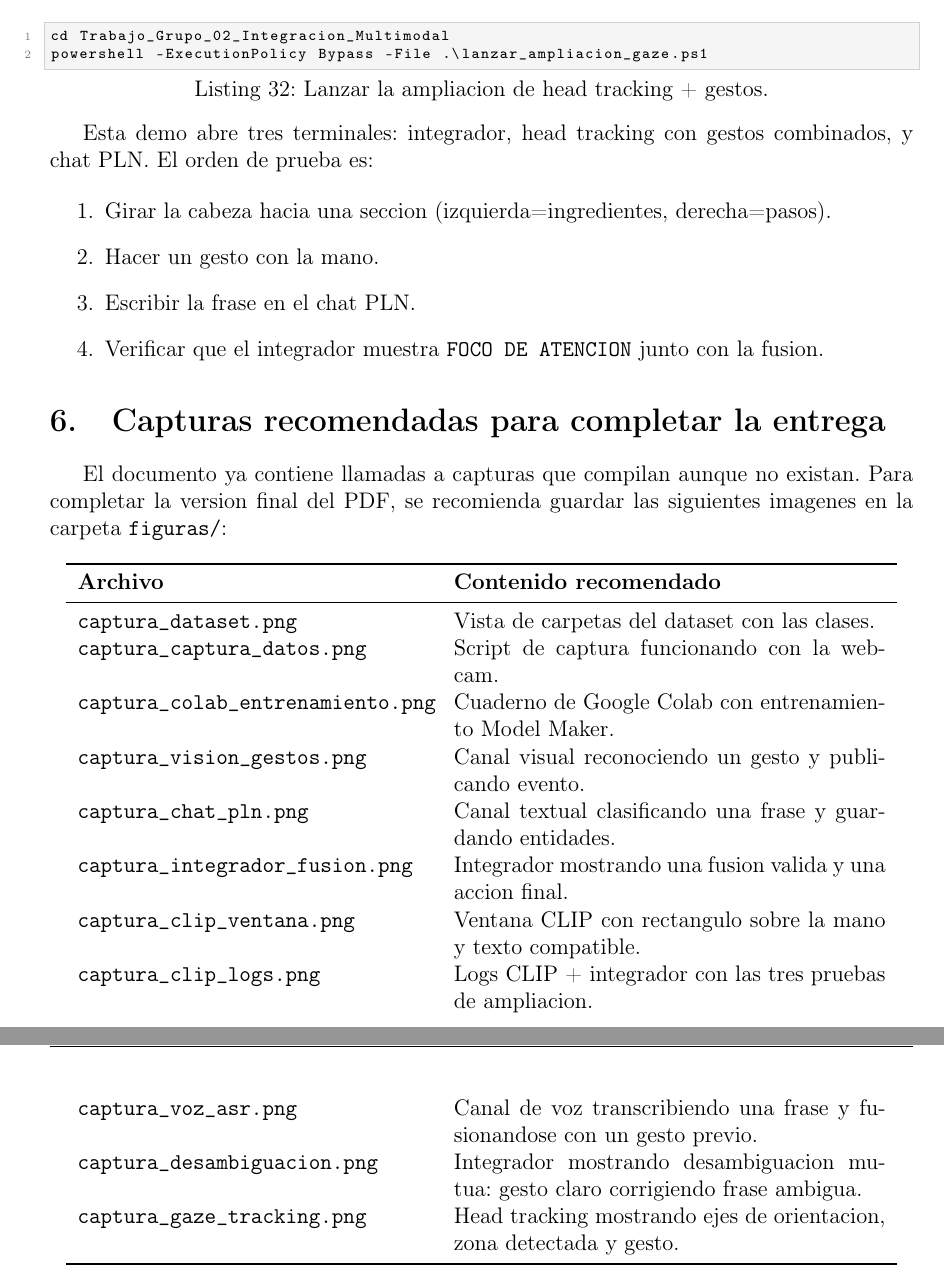
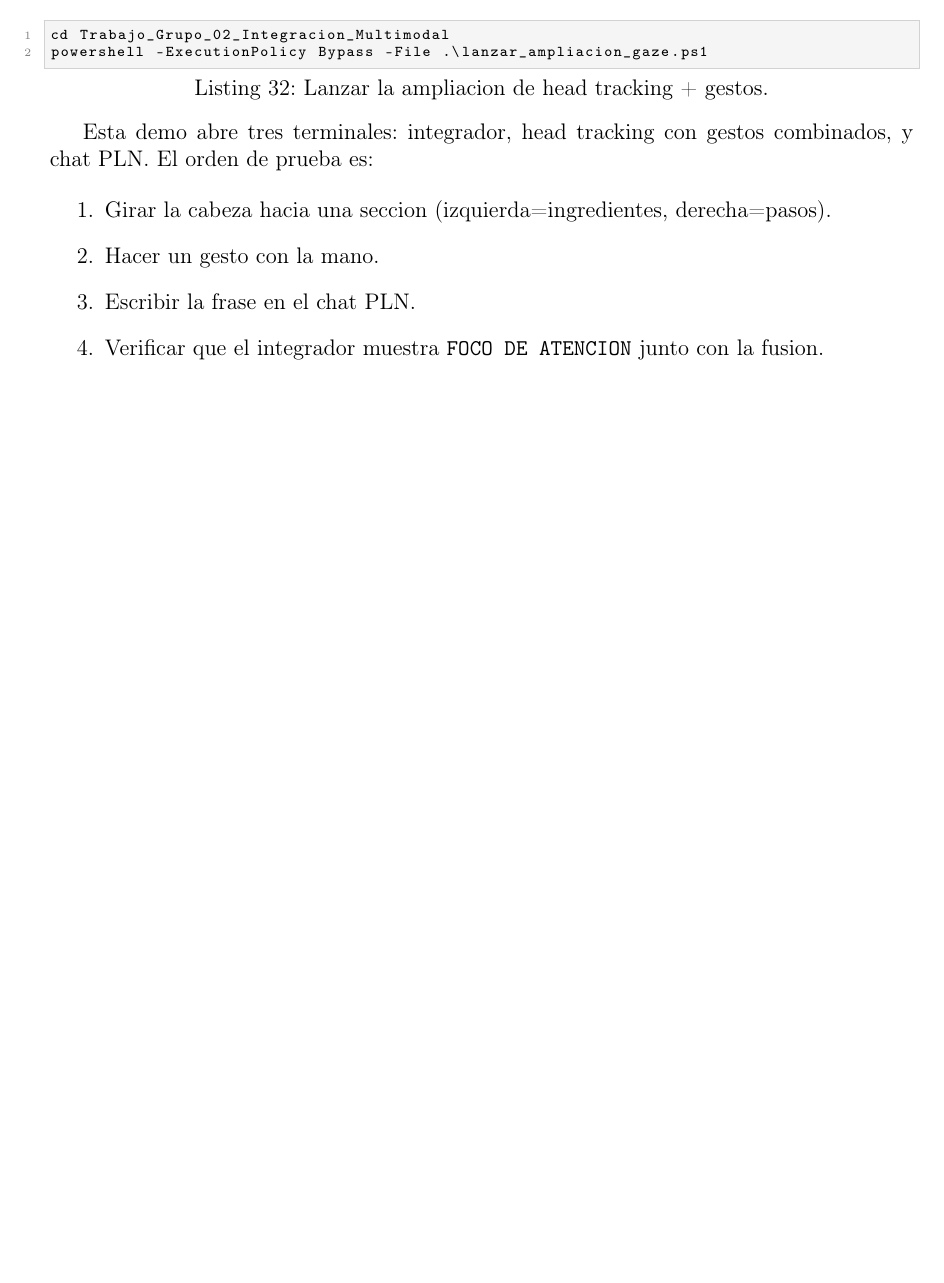
Before and after one commit to nicogarrr/Trabajo_Grupo_02_Integracion_Multimodal, a LaTeX paper (documentacion_practica_final.tex): two parts of pages 27 and 28 of 28 before the commit and part of page 27 of 27 after it, the two joined at a grey line, cut so that both start at the same text, the shorter picture padded with empty space. Compiled offline with pdfLaTeX.

Commit message:
Update documentation and add new images for project completion
- Updated references in documentation for the data capture script and training notebook.
- Added new images: Imagen_Main.png, Imagen_Main2.png, and captura_dataset.png to the figures directory.
- Removed unnecessary capture placeholders and recommended captures section from the documentation.

```diff
--- a/documentacion_practica_final.tex
+++ b/documentacion_practica_final.tex
@@ -1308,26 +1324,4 @@ Esta demo abre tres terminales: integrador, head tracking con gestos combinados,
     \item Verificar que el integrador muestra \codepath{FOCO DE ATENCION} junto con la fusion.
 \end{enumerate}
 
-\section{Capturas recomendadas para completar la entrega}
-
-El documento ya contiene llamadas a capturas que compilan aunque no existan. Para completar la version final del PDF, se recomienda guardar las siguientes imagenes en la carpeta \codepath{figuras/}:
-
-\begin{longtable}{p{0.41\linewidth} p{0.50\linewidth}}
-\toprule
-\textbf{Archivo} & \textbf{Contenido recomendado} \\
-\midrule
-\codepath{captura_dataset.png} & Vista de carpetas del dataset con las clases. \\
-\codepath{captura_captura_datos.png} & Script de captura funcionando con la webcam. \\
-\codepath{captura_colab_entrenamiento.png} & Cuaderno de Google Colab con entrenamiento Model Maker. \\
-\codepath{captura_vision_gestos.png} & Canal visual reconociendo un gesto y publicando evento. \\
-\codepath{captura_chat_pln.png} & Canal textual clasificando una frase y guardando entidades. \\
-\codepath{captura_integrador_fusion.png} & Integrador mostrando una fusion valida y una accion final. \\
-\codepath{captura_clip_ventana.png} & Ventana CLIP con rectangulo sobre la mano y texto compatible. \\
-\codepath{captura_clip_logs.png} & Logs CLIP + integrador con las tres pruebas de ampliacion. \\
-\codepath{captura_voz_asr.png} & Canal de voz transcribiendo una frase y fusionandose con un gesto previo. \\
-\codepath{captura_desambiguacion.png} & Integrador mostrando desambiguacion mutua: gesto claro corrigiendo frase ambigua. \\
-\codepath{captura_gaze_tracking.png} & Head tracking mostrando ejes de orientacion, zona detectada y gesto. \\
-\bottomrule
-\end{longtable}
-
 \end{document}
```
Also changed, not shown: figuras/Imagen_Main.png (added), figuras/Imagen_Main2.png (added), figuras/captura_dataset.png (added), documentacion_practica_final.tex (36 more changed lines), 4 other files.
